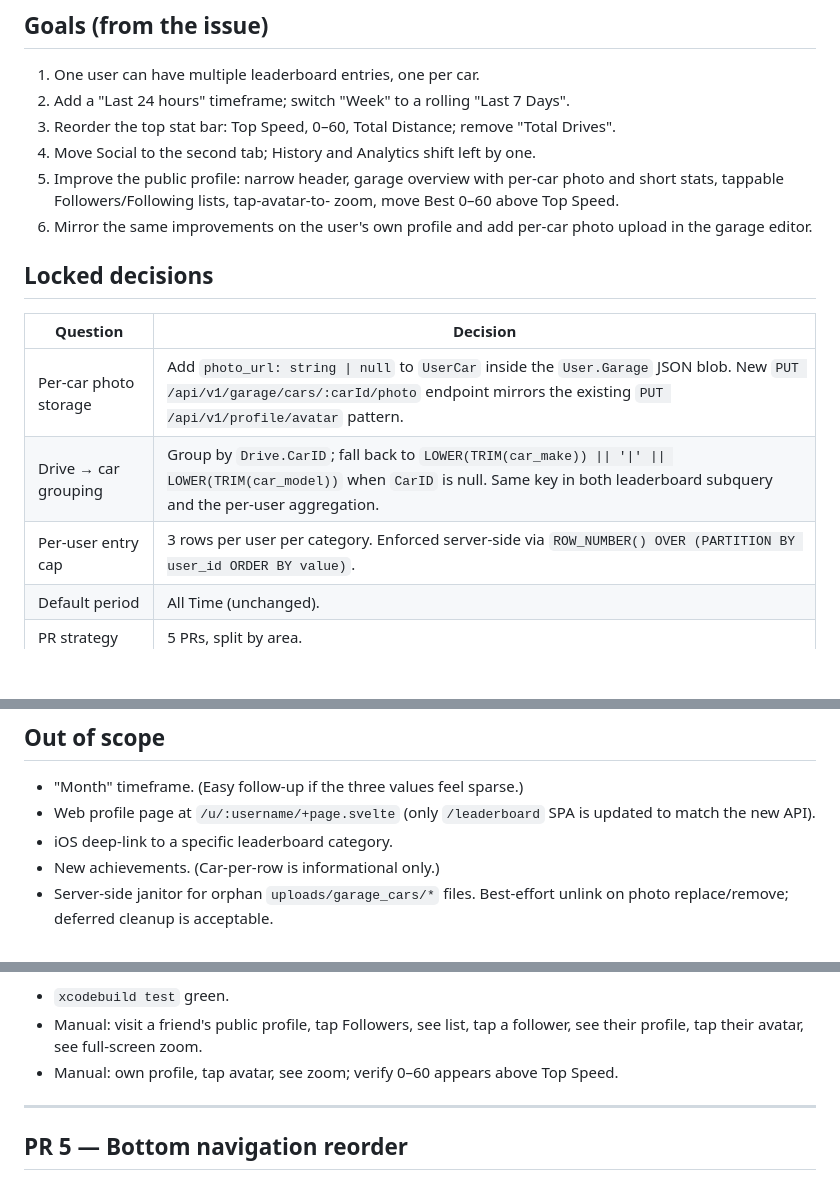
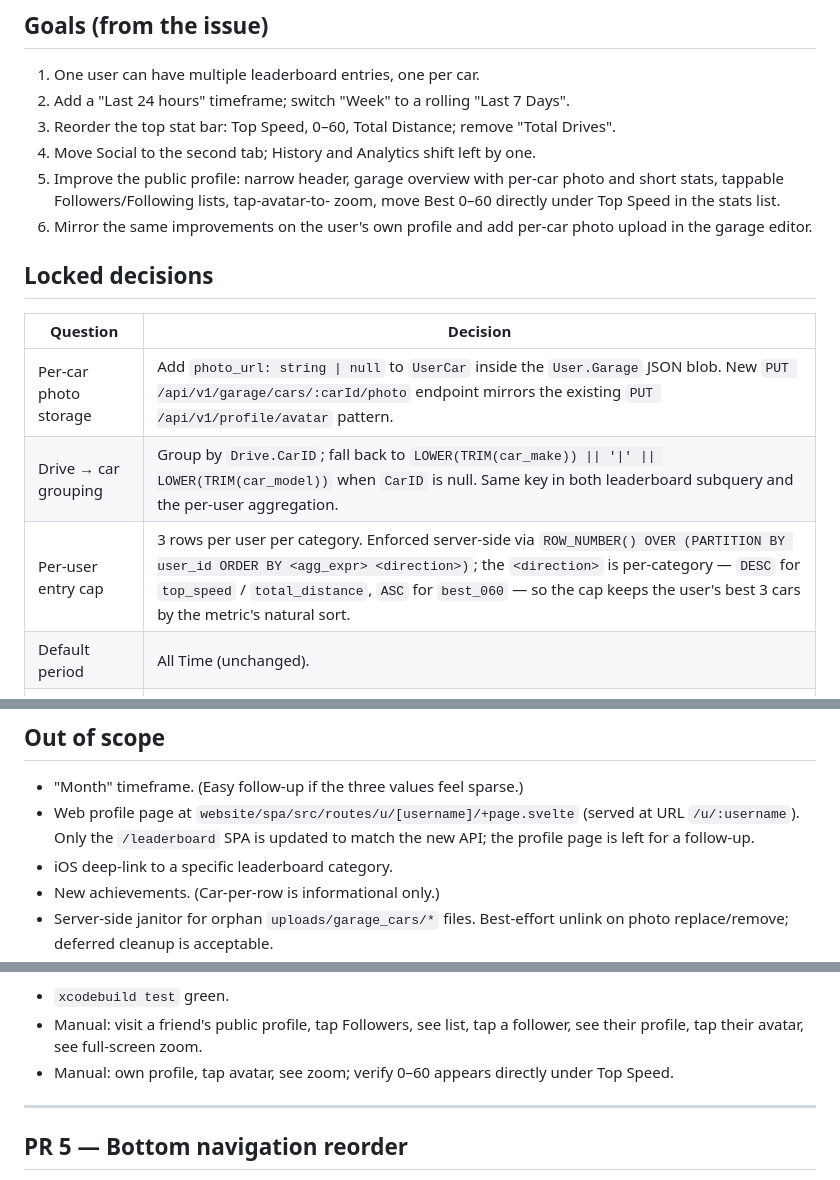
Before and after one commit to jxt1009/fastpass, a Markdown page: docs/plans/2026-06-06-leaderboard-cars-profile-nav-redesign.md, 3 parts joined by grey strips. GitHub-like rendering; blank space fills up the shorter version.

Commit message:
docs(plans): address Copilot review comments on #57 plan
Four reviewer-flagged issues on PR #61:

1. Goal #5 said 'move Best 0–60 above Top Speed'. The original issue and
   the PR 4 section both say 'directly under', which matches the
   intended Top Speed → 0–60 order. Reworded to 'directly under'.

2. Per-user entry cap row used `ORDER BY value` with no direction.
   The direction is per-category (DESC for top_speed / total_distance,
   ASC for best_060). Expanded the cell to spell out the per-category
   direction so a future implementer doesn't copy a literal
   `ORDER BY value`.

3. Out-of-scope bullet mixed the URL pattern and the file path on one
   line. Split them so the URL ('/u/:username') and the file
   (website/spa/src/routes/u/[username]/+page.svelte) are unambiguous.

4. PR 4 verification line said '0–60 appears above Top Speed'. Same
   wording mismatch as (1). Reworded to 'directly under'.

```diff
--- a/docs/plans/2026-06-06-leaderboard-cars-profile-nav-redesign.md
+++ b/docs/plans/2026-06-06-leaderboard-cars-profile-nav-redesign.md
@@ -24,7 +24,7 @@ end. Per-car photos are not possible at all today.
 4. Move Social to the second tab; History and Analytics shift left by one.
 5. Improve the public profile: narrow header, garage overview with per-car
    photo and short stats, tappable Followers/Following lists, tap-avatar-to-
-   zoom, move Best 0–60 above Top Speed.
+   zoom, move Best 0–60 directly under Top Speed in the stats list.
 6. Mirror the same improvements on the user's own profile and add per-car
    photo upload in the garage editor.
 
@@ -34,7 +34,7 @@ end. Per-car photos are not possible at all today.
 |---|---|
 | Per-car photo storage | Add `photo_url: string \| null` to `UserCar` inside the `User.Garage` JSON blob. New `PUT /api/v1/garage/cars/:carId/photo` endpoint mirrors the existing `PUT /api/v1/profile/avatar` pattern. |
 | Drive → car grouping | Group by `Drive.CarID`; fall back to `LOWER(TRIM(car_make)) \|\| '\|' \|\| LOWER(TRIM(car_model))` when `CarID` is null. Same key in both leaderboard subquery and the per-user aggregation. |
-| Per-user entry cap | 3 rows per user per category. Enforced server-side via `ROW_NUMBER() OVER (PARTITION BY user_id ORDER BY value)`. |
+| Per-user entry cap | 3 rows per user per category. Enforced server-side via `ROW_NUMBER() OVER (PARTITION BY user_id ORDER BY <agg_expr> <direction>)`; the `<direction>` is per-category — `DESC` for `top_speed` / `total_distance`, `ASC` for `best_060` — so the cap keeps the user's best 3 cars by the metric's natural sort. |
 | Default period | All Time (unchanged). |
 | PR strategy | 5 PRs, split by area. |
 | Wire format | Additive. New fields default sensibly so old clients keep working. New `period` values rejected with `400` by old backend. |
@@ -71,8 +71,9 @@ type LeaderboardEntry struct {
 ## Out of scope
 
 - "Month" timeframe. (Easy follow-up if the three values feel sparse.)
-- Web profile page at `/u/:username/+page.svelte` (only `/leaderboard` SPA
-  is updated to match the new API).
+- Web profile page at `website/spa/src/routes/u/[username]/+page.svelte`
+  (served at URL `/u/:username`). Only the `/leaderboard` SPA is updated
+  to match the new API; the profile page is left for a follow-up.
 - iOS deep-link to a specific leaderboard category.
 - New achievements. (Car-per-row is informational only.)
 - Server-side janitor for orphan `uploads/garage_cars/*` files. Best-effort
@@ -296,8 +297,8 @@ LIMIT 50;
 - `xcodebuild test` green.
 - Manual: visit a friend's public profile, tap Followers, see list, tap a
   follower, see their profile, tap their avatar, see full-screen zoom.
-- Manual: own profile, tap avatar, see zoom; verify 0–60 appears above
-  Top Speed.
+- Manual: own profile, tap avatar, see zoom; verify 0–60 appears
+  directly under Top Speed.
 
 ---
 
```
